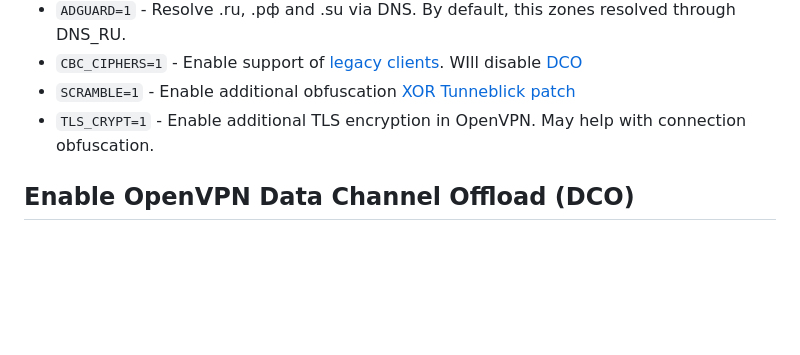
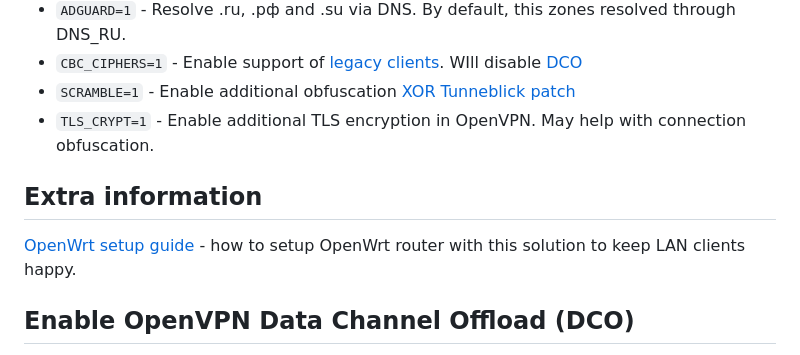
Before and after one commit to nmisha/antizapret-vpn-docker, a Markdown page: README.md, the part around the change. Drawn GitHub-style; blank space fills up the shorter version.

Commit message:
docs: Add OpenWrt_guide.md (initial revision) (#19)
Add openwrt guide

```diff
--- a/README.md
+++ b/README.md
@@ -95,6 +95,8 @@ You can define these variables in docker-compose.yml file for your needs:
 - `SCRAMBLE=1` - Enable additional obfuscation [XOR Tunneblick patch](https://tunnelblick.net/cOpenvpn_xorpatch.html)
 - `TLS_CRYPT=1` - Enable additional TLS encryption in OpenVPN. May help with connection obfuscation.
 
+## Extra information
+[OpenWrt setup guide](./docs/guide_OpenWrt.md) - how to setup OpenWrt router with this solution to keep LAN clients happy.
 
 ## Enable OpenVPN Data Channel Offload (DCO)
 [OpenVPN Data Channel Offload (DCO)](https://openvpn.net/as-docs/openvpn-dco.html) provides performance improvements by moving the data channel handling to the kernel space, where it can be handled more efficiently and with multi-threading.
```
Also changed, not shown: docs/guide_OpenWrt.md (added, +111 -0 lines).
